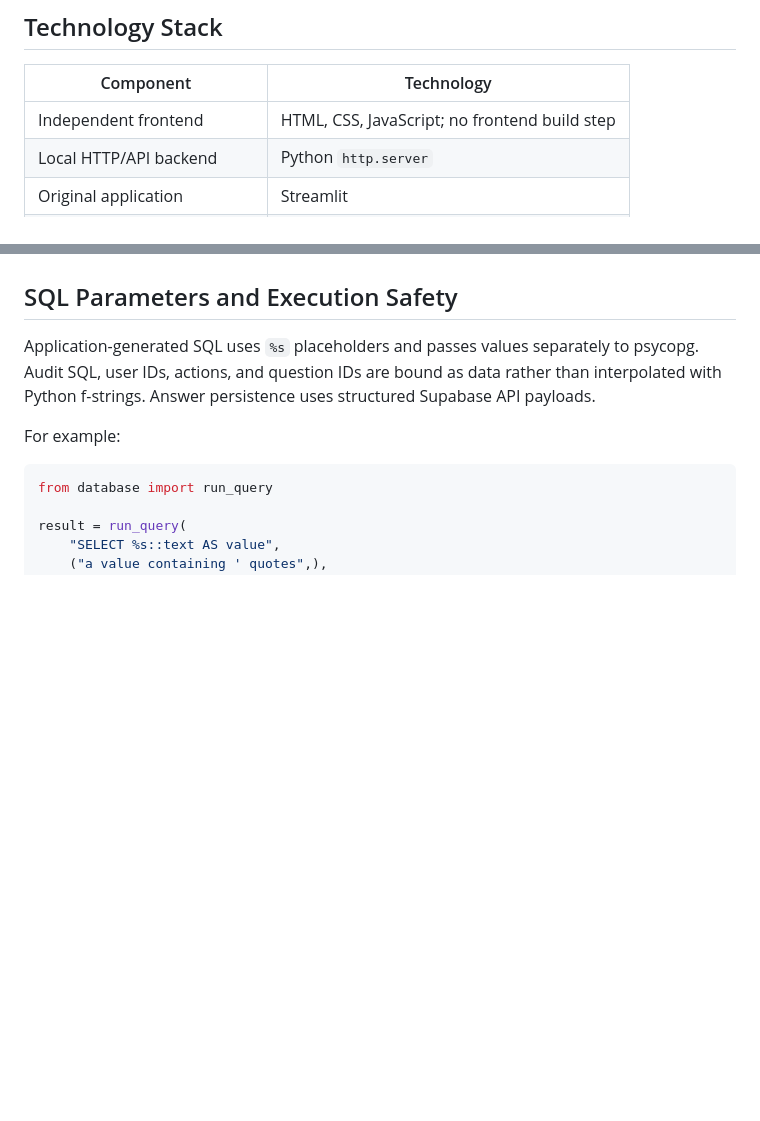
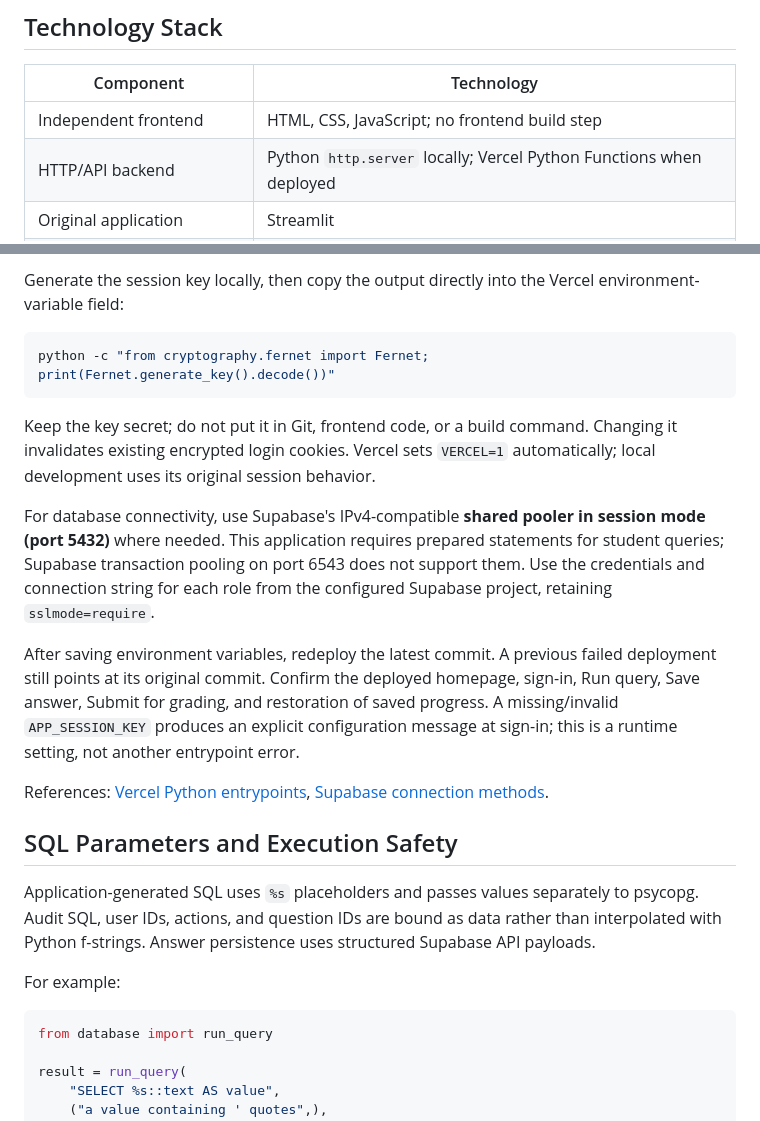
Before and after one commit to yihanc09/IDS706-SQL-Quiz, a Markdown page: README.md, 2 parts joined by grey strips. GitHub-like rendering; blank space fills up the shorter version.

````diff
--- a/README.md
+++ b/README.md
@@ -36,7 +36,7 @@ The quiz contains **five business-oriented SQL questions worth 20 points total**
 | Component | Technology |
 |---|---|
 | Independent frontend | HTML, CSS, JavaScript; no frontend build step |
-| Local HTTP/API backend | Python `http.server` |
+| HTTP/API backend | Python `http.server` locally; Vercel Python Functions when deployed |
 | Original application | Streamlit |
 | Database and authentication | Supabase PostgreSQL and Supabase Auth |
 | PostgreSQL driver | psycopg 3 |
@@ -155,3 +186,16 @@ Open the URL printed in the terminal, usually [http://localhost:8501](http://loc
+Generate the session key locally, then copy the output directly into the Vercel environment-variable field:
+
+```bash
+python -c "from cryptography.fernet import Fernet; print(Fernet.generate_key().decode())"
+```
+
+Keep the key secret; do not put it in Git, frontend code, or a build command. Changing it invalidates existing encrypted login cookies. Vercel sets `VERCEL=1` automatically; local development uses its original session behavior.
+
+For database connectivity, use Supabase's IPv4-compatible **shared pooler in session mode (port 5432)** where needed. This application requires prepared statements for student queries; Supabase transaction pooling on port 6543 does not support them. Use the credentials and connection string for each role from the configured Supabase project, retaining `sslmode=require`.
+
+After saving environment variables, redeploy the latest commit. A previous failed deployment still points at its original commit. Confirm the deployed homepage, sign-in, Run query, Save answer, Submit for grading, and restoration of saved progress. A missing/invalid `APP_SESSION_KEY` produces an explicit configuration message at sign-in; this is a runtime setting, not another entrypoint error.
+
+References: [Vercel Python entrypoints](https://vercel.com/docs/functions/runtimes/python#python-entrypoints), [Supabase connection methods](https://supabase.com/docs/guides/database/connecting-to-postgres).
 
 ## SQL Parameters and Execution Safety
 
````
Also changed, not shown: other parts of README.md (+46 -9 lines).
